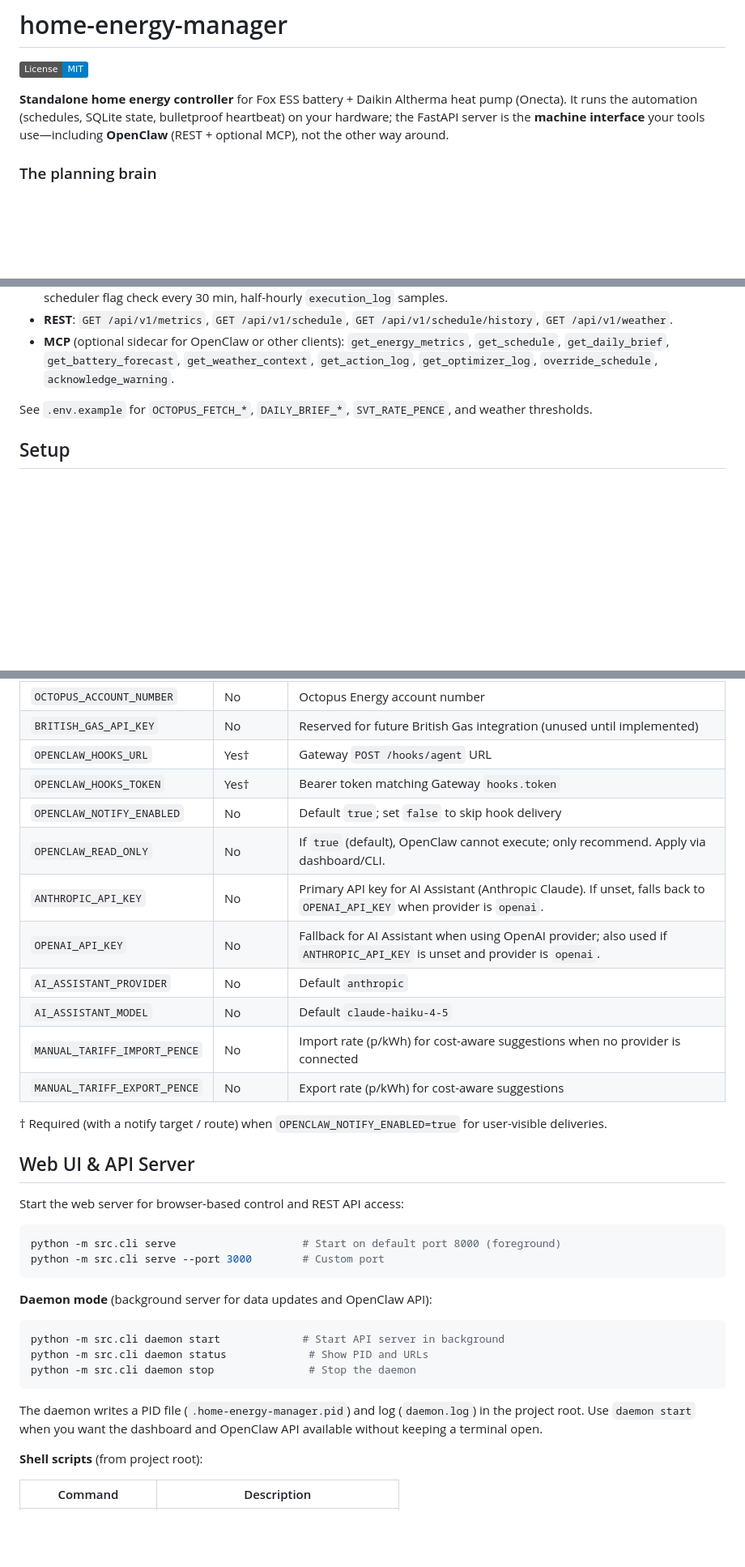
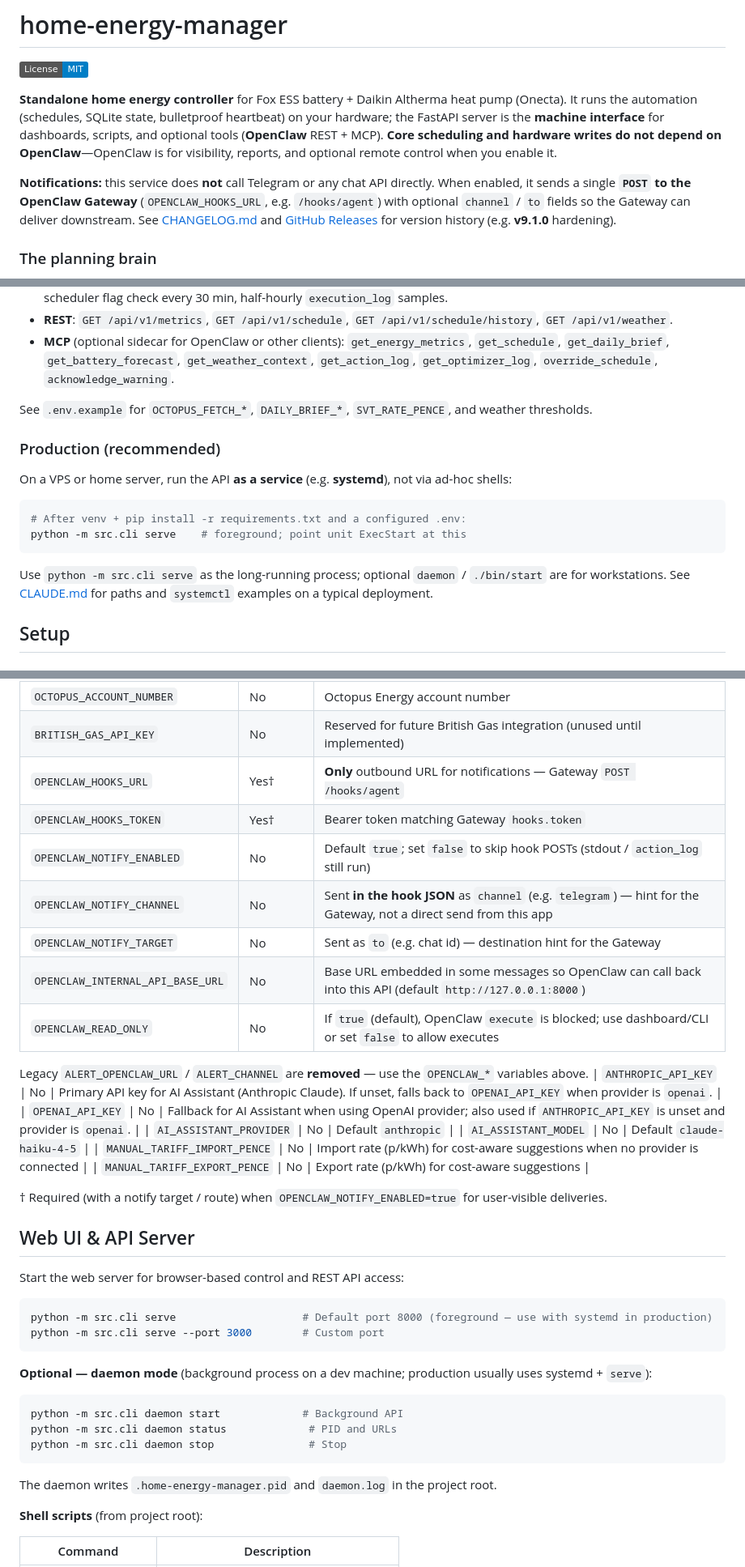
Before and after one commit to albinati/home-energy-manager, a Markdown page: README.md, 3 parts joined by grey strips. Shown at 81% size. Drawn GitHub-style; badges without logos; blank space fills up the shorter version.

````diff
--- a/README.md
+++ b/README.md
@@ -2,7 +2,9 @@
 
 [![License: MIT](https://img.shields.io/badge/License-MIT-blue.svg)](LICENSE)
 
-**Standalone home energy controller** for Fox ESS battery + Daikin Altherma heat pump (Onecta). It runs the automation (schedules, SQLite state, bulletproof heartbeat) on your hardware; the FastAPI server is the **machine interface** your tools use—including **OpenClaw** (REST + optional MCP), not the other way around.
+**Standalone home energy controller** for Fox ESS battery + Daikin Altherma heat pump (Onecta). It runs the automation (schedules, SQLite state, bulletproof heartbeat) on your hardware; the FastAPI server is the **machine interface** for dashboards, scripts, and optional tools (**OpenClaw** REST + MCP). **Core scheduling and hardware writes do not depend on OpenClaw**—OpenClaw is for visibility, reports, and optional remote control when you enable it.
+
+**Notifications:** this service does **not** call Telegram or any chat API directly. When enabled, it sends a single **`POST` to the OpenClaw Gateway** (`OPENCLAW_HOOKS_URL`, e.g. `/hooks/agent`) with optional `channel` / `to` fields so the Gateway can deliver downstream. See [CHANGELOG.md](CHANGELOG.md) and [GitHub Releases](https://github.com/albinati/home-energy-manager/releases) for version history (e.g. **v9.1.0** hardening).
 
 ### The planning brain
 
@@ -50,6 +52,17 @@ When `USE_BULLETPROOF_ENGINE=true` (default):
 - **MCP** (optional sidecar for OpenClaw or other clients): `get_energy_metrics`, `get_schedule`, `get_daily_brief`, `get_battery_forecast`, `get_weather_context`, `get_action_log`, `get_optimizer_log`, `override_schedule`, `acknowledge_warning`.
 
 See `.env.example` for `OCTOPUS_FETCH_*`, `DAILY_BRIEF_*`, `SVT_RATE_PENCE`, and weather thresholds.
+
+### Production (recommended)
+
+On a VPS or home server, run the API **as a service** (e.g. **systemd**), not via ad-hoc shells:
+
+```bash
+# After venv + pip install -r requirements.txt and a configured .env:
+python -m src.cli serve    # foreground; point unit ExecStart at this
+```
+
+Use `python -m src.cli serve` as the long-running process; optional `daemon` / `./bin/start` are for workstations. See [CLAUDE.md](CLAUDE.md) for paths and `systemctl` examples on a typical deployment.
 
 ## Setup
 
@@ -123,10 +136,15 @@ See `.env.example` for all options. Key variables:
 | `OCTOPUS_API_KEY` | No | Octopus Energy API key (for tariff tracking) |
 | `OCTOPUS_ACCOUNT_NUMBER` | No | Octopus Energy account number |
 | `BRITISH_GAS_API_KEY` | No | Reserved for future British Gas integration (unused until implemented) |
-| `OPENCLAW_HOOKS_URL` | Yes† | Gateway `POST /hooks/agent` URL |
+| `OPENCLAW_HOOKS_URL` | Yes† | **Only** outbound URL for notifications — Gateway `POST /hooks/agent` |
 | `OPENCLAW_HOOKS_TOKEN` | Yes† | Bearer token matching Gateway `hooks.token` |
-| `OPENCLAW_NOTIFY_ENABLED` | No | Default `true`; set `false` to skip hook delivery |
-| `OPENCLAW_READ_ONLY` | No | If `true` (default), OpenClaw cannot execute; only recommend. Apply via dashboard/CLI. |
+| `OPENCLAW_NOTIFY_ENABLED` | No | Default `true`; set `false` to skip hook POSTs (stdout / `action_log` still run) |
+| `OPENCLAW_NOTIFY_CHANNEL` | No | Sent **in the hook JSON** as `channel` (e.g. `telegram`) — hint for the Gateway, not a direct send from this app |
+| `OPENCLAW_NOTIFY_TARGET` | No | Sent as `to` (e.g. chat id) — destination hint for the Gateway |
+| `OPENCLAW_INTERNAL_API_BASE_URL` | No | Base URL embedded in some messages so OpenClaw can call back into this API (default `http://127.0.0.1:8000`) |
+| `OPENCLAW_READ_ONLY` | No | If `true` (default), OpenClaw `execute` is blocked; use dashboard/CLI or set `false` to allow executes |
+
+Legacy `ALERT_OPENCLAW_URL` / `ALERT_CHANNEL` are **removed** — use the `OPENCLAW_*` variables above.
 | `ANTHROPIC_API_KEY` | No | Primary API key for AI Assistant (Anthropic Claude). If unset, falls back to `OPENAI_API_KEY` when provider is `openai`. |
 | `OPENAI_API_KEY` | No | Fallback for AI Assistant when using OpenAI provider; also used if `ANTHROPIC_API_KEY` is unset and provider is `openai`. |
 | `AI_ASSISTANT_PROVIDER` | No | Default `anthropic` |
@@ -141,19 +159,19 @@ See `.env.example` for all options. Key variables:
 Start the web server for browser-based control and REST API access:
 
 ```bash
-python -m src.cli serve                    # Start on default port 8000 (foreground)
+python -m src.cli serve                    # Default port 8000 (foreground — use with systemd in production)
 python -m src.cli serve --port 3000        # Custom port
 ```
 
-**Daemon mode** (background server for data updates and OpenClaw API):
+**Optional — daemon mode** (background process on a dev machine; production usually uses systemd + `serve`):
 
 ```bash
-python -m src.cli daemon start             # Start API server in background
-python -m src.cli daemon status             # Show PID and URLs
-python -m src.cli daemon stop               # Stop the daemon
+python -m src.cli daemon start             # Background API
+python -m src.cli daemon status             # PID and URLs
+python -m src.cli daemon stop               # Stop
 ```
 
-The daemon writes a PID file (`.home-energy-manager.pid`) and log (`daemon.log`) in the project root. Use `daemon start` when you want the dashboard and OpenClaw API available without keeping a terminal open.
+The daemon writes `.home-energy-manager.pid` and `daemon.log` in the project root.
 
 **Shell scripts** (from project root):
 
````
Also changed, not shown: other parts of README.md (+16 -19 lines).
